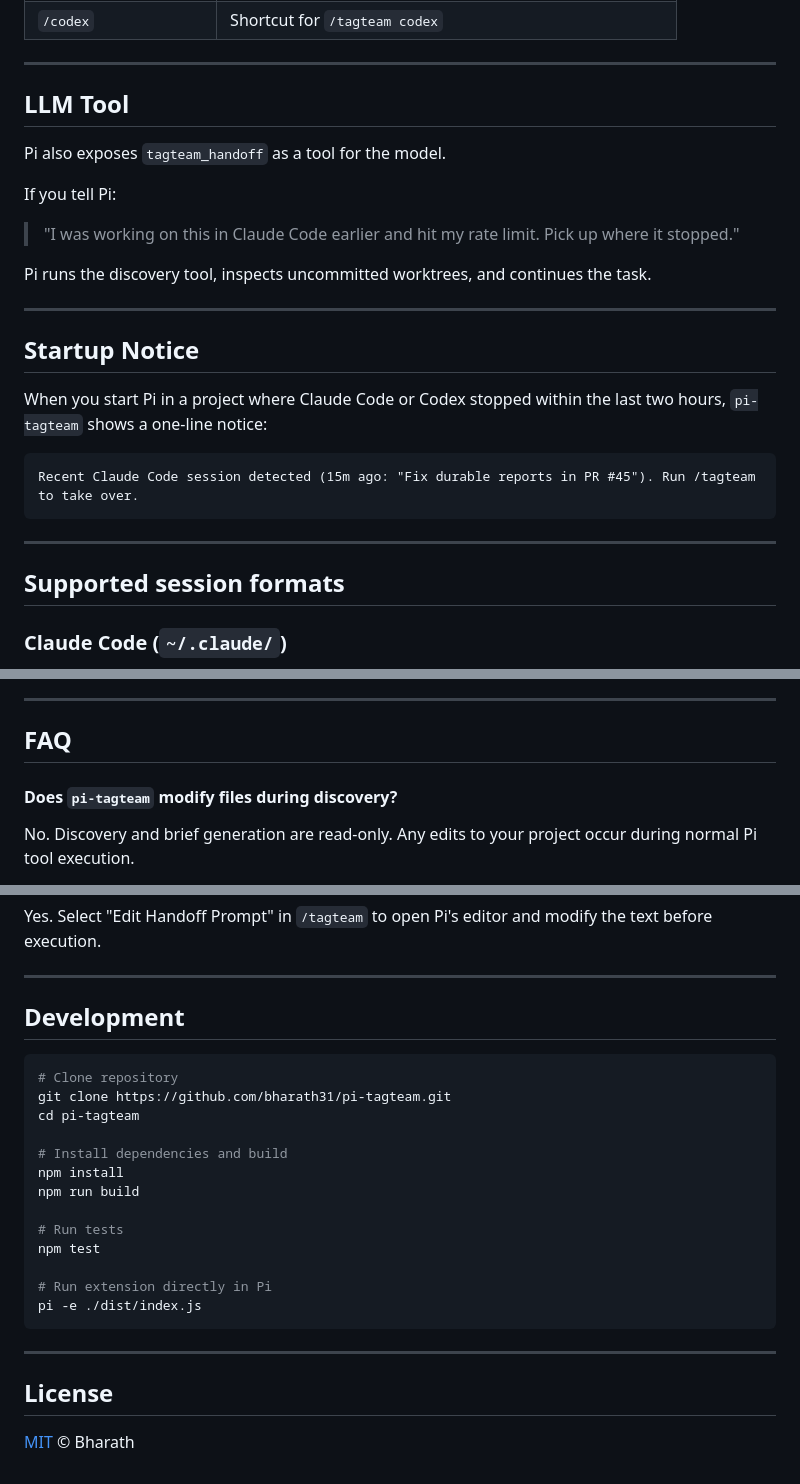
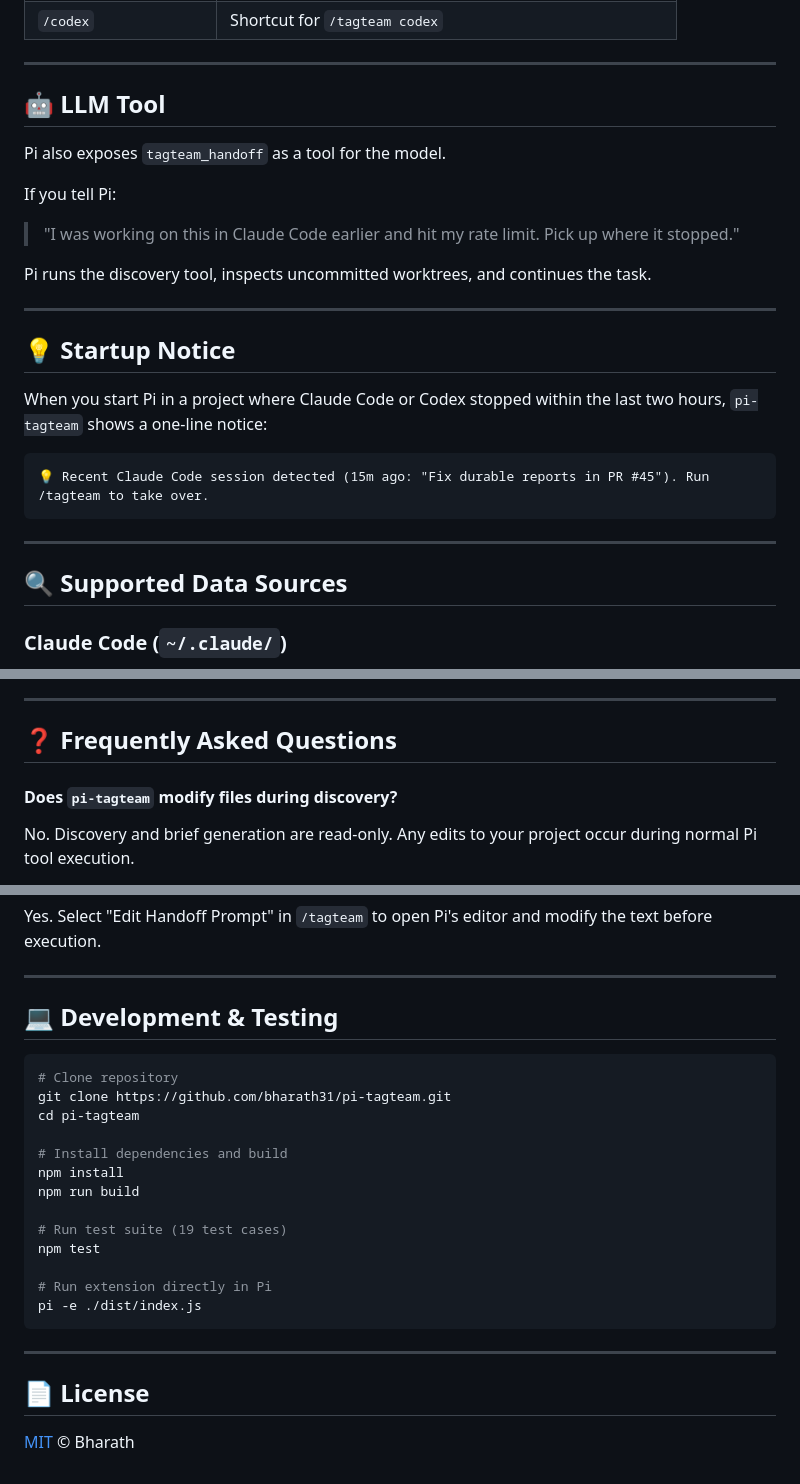
Before and after one commit to bharath31/pi-tagteam, a Markdown page: README.md, 3 parts joined by grey strips. Rendered like a GitHub page.

````diff
--- a/README.md
+++ b/README.md
@@ -105,7 +105,7 @@ To pick the most recent session without prompts:
 
 ---
 
-## LLM Tool
+## 🤖 LLM Tool
 
 Pi also exposes `tagteam_handoff` as a tool for the model.
 
@@ -117,17 +117,17 @@ Pi runs the discovery tool, inspects uncommitted worktrees, and continues the ta
 
 ---
 
-## Startup Notice
+## 💡 Startup Notice
 
 When you start Pi in a project where Claude Code or Codex stopped within the last two hours, `pi-tagteam` shows a one-line notice:
 
 ```
-Recent Claude Code session detected (15m ago: "Fix durable reports in PR #45"). Run /tagteam to take over.
+💡 Recent Claude Code session detected (15m ago: "Fix durable reports in PR #45"). Run /tagteam to take over.
 ```
 
 ---
 
-## Supported session formats
+## 🔍 Supported Data Sources
 
 ### Claude Code (`~/.claude/`)
 - **Transcripts:** `~/.claude/projects/<encoded-cwd>/<session-id>.jsonl`
@@ -144,7 +144,7 @@ Recent Claude Code session detected (15m ago: "Fix durable reports in PR #45").
 
 ---
 
-## FAQ
+## ❓ Frequently Asked Questions
 
 #### Does `pi-tagteam` modify files during discovery?
 No. Discovery and brief generation are read-only. Any edits to your project occur during normal Pi tool execution.
@@ -157,7 +157,7 @@ Yes. Select "Edit Handoff Prompt" in `/tagteam` to open Pi's editor and modify t
 
 ---
 
-## Development
+## 💻 Development & Testing
 
 ```bash
 # Clone repository
@@ -168,7 +168,7 @@ cd pi-tagteam
 npm install
 npm run build
 
-# Run tests
+# Run test suite (19 test cases)
 npm test
 
 # Run extension directly in Pi
@@ -177,6 +177,6 @@ pi -e ./dist/index.js
 
 ---
 
-## License
+## 📄 License
 
 [MIT](LICENSE) © Bharath
````
Also changed, not shown: other parts of README.md (+10 -10 lines).
